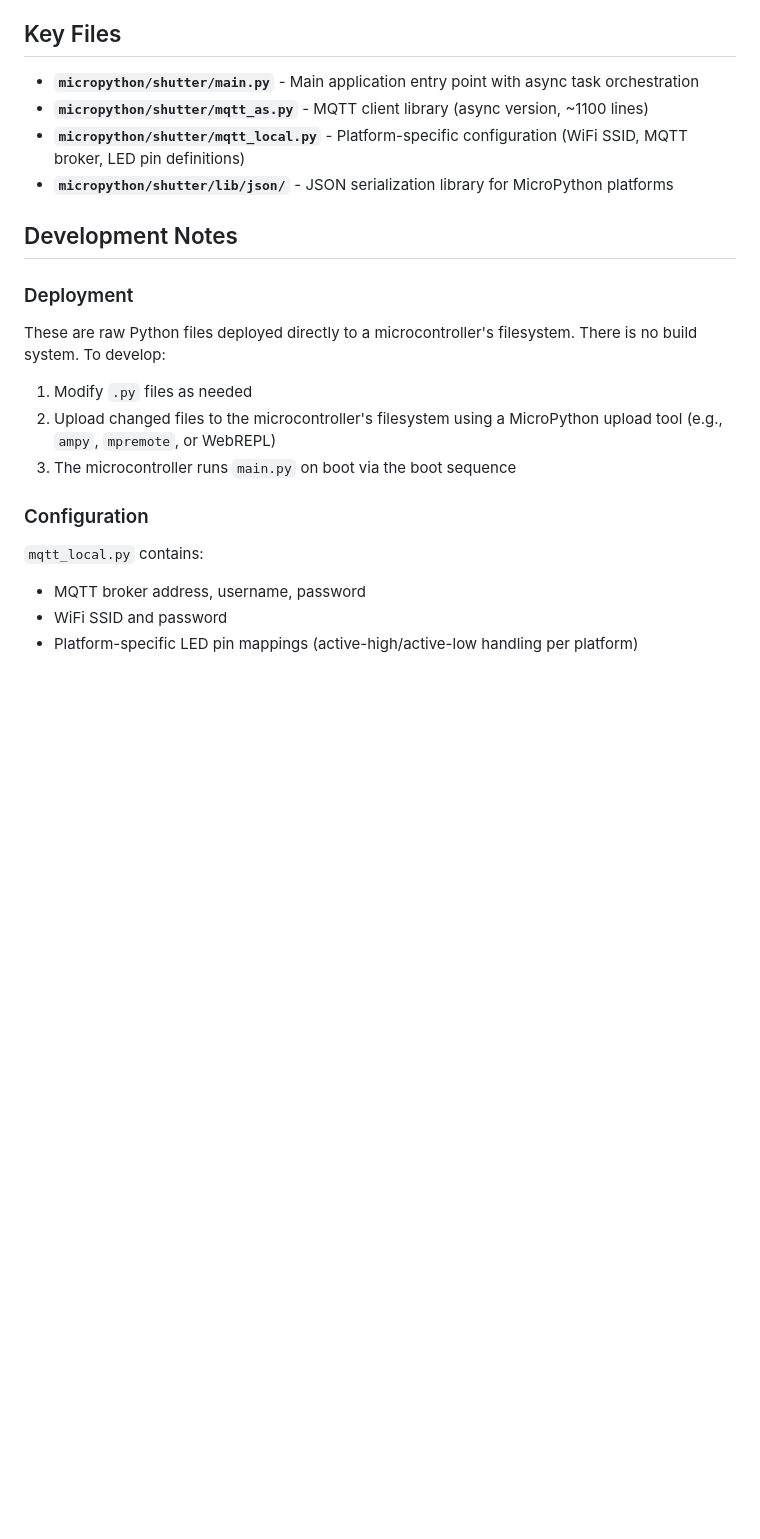
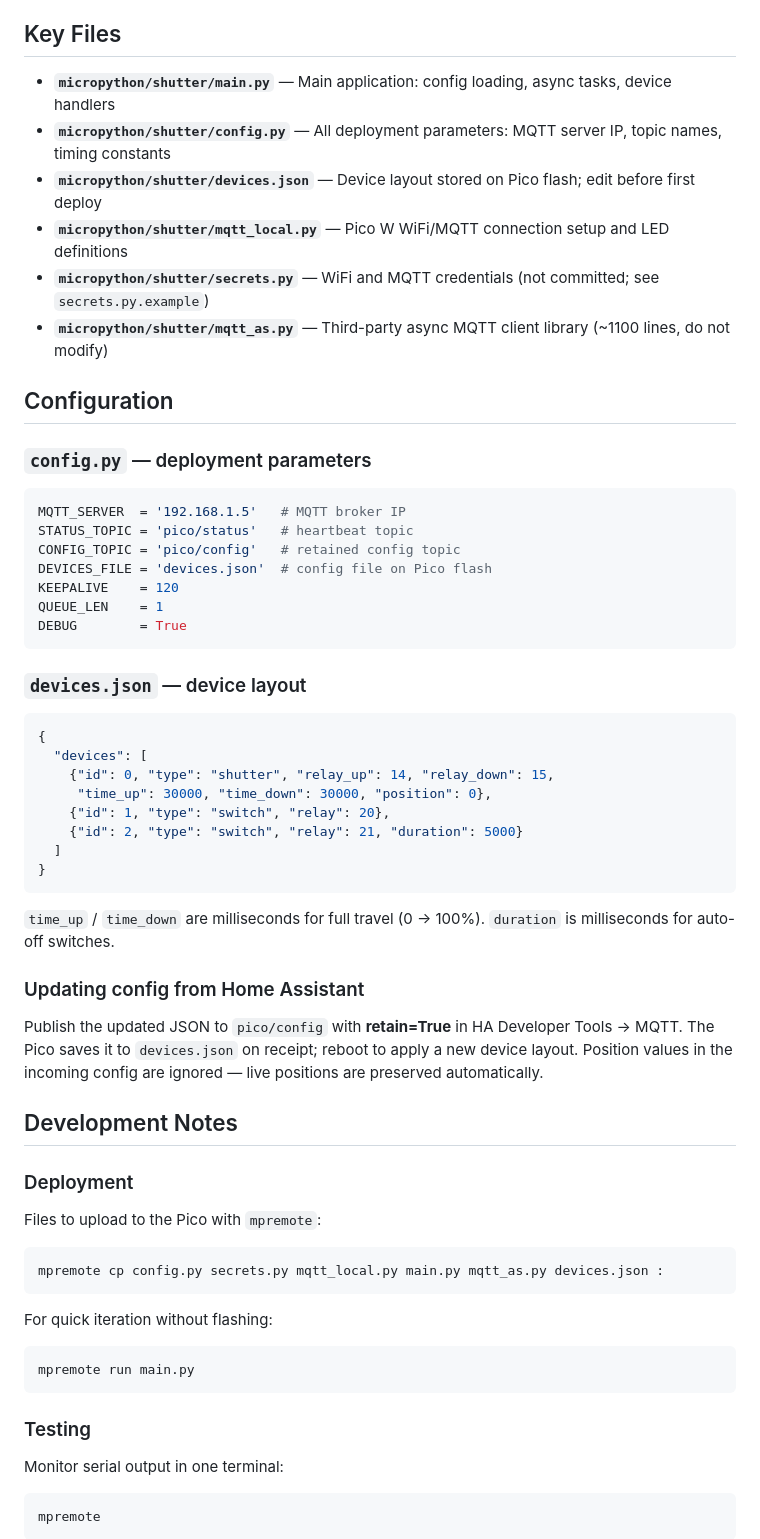
Before and after one commit to peterlucz/micropython-shutter, a Markdown page: CLAUDE.md, the part around one of its changes. Rendered like a GitHub page; blank space fills up the shorter version.

````diff
--- a/CLAUDE.md
+++ b/CLAUDE.md
@@ -28,25 +48,60 @@ The application uses an **asynchronous event-driven architecture** with the foll
 
 ## Key Files
 
-- **`micropython/shutter/main.py`** - Main application entry point with async task orchestration
-- **`micropython/shutter/mqtt_as.py`** - MQTT client library (async version, ~1100 lines)
-- **`micropython/shutter/mqtt_local.py`** - Platform-specific configuration (WiFi SSID, MQTT broker, LED pin definitions)
-- **`micropython/shutter/lib/json/`** - JSON serialization library for MicroPython platforms
+- **`micropython/shutter/main.py`** — Main application: config loading, async tasks, device handlers
+- **`micropython/shutter/config.py`** — All deployment parameters: MQTT server IP, topic names, timing constants
+- **`micropython/shutter/devices.json`** — Device layout stored on Pico flash; edit before first deploy
+- **`micropython/shutter/mqtt_local.py`** — Pico W WiFi/MQTT connection setup and LED definitions
+- **`micropython/shutter/secrets.py`** — WiFi and MQTT credentials (not committed; see `secrets.py.example`)
+- **`micropython/shutter/mqtt_as.py`** — Third-party async MQTT client library (~1100 lines, do not modify)
+
+## Configuration
+
+### `config.py` — deployment parameters
+```python
+MQTT_SERVER  = '192.168.1.5'   # MQTT broker IP
+STATUS_TOPIC = 'pico/status'   # heartbeat topic
+CONFIG_TOPIC = 'pico/config'   # retained config topic
+DEVICES_FILE = 'devices.json'  # config file on Pico flash
+KEEPALIVE    = 120
+QUEUE_LEN    = 1
+DEBUG        = True
+```
+
+### `devices.json` — device layout
+```json
+{
+  "devices": [
+    {"id": 0, "type": "shutter", "relay_up": 14, "relay_down": 15,
+     "time_up": 30000, "time_down": 30000, "position": 0},
+    {"id": 1, "type": "switch", "relay": 20},
+    {"id": 2, "type": "switch", "relay": 21, "duration": 5000}
+  ]
+}
+```
+`time_up` / `time_down` are milliseconds for full travel (0 → 100%). `duration` is milliseconds for auto-off switches.
+
+### Updating config from Home Assistant
+Publish the updated JSON to `pico/config` with **retain=True** in HA Developer Tools → MQTT. The Pico saves it to `devices.json` on receipt; reboot to apply a new device layout. Position values in the incoming config are ignored — live positions are preserved automatically.
 
 ## Development Notes
 
 ### Deployment
 
-These are raw Python files deployed directly to a microcontroller's filesystem. There is no build system. To develop:
+Files to upload to the Pico with `mpremote`:
+```bash
+mpremote cp config.py secrets.py mqtt_local.py main.py mqtt_as.py devices.json :
+```
 
-1. Modify `.py` files as needed
-2. Upload changed files to the microcontroller's filesystem using a MicroPython upload tool (e.g., `ampy`, `mpremote`, or WebREPL)
-3. The microcontroller runs `main.py` on boot via the boot sequence
+For quick iteration without flashing:
+```bash
+mpremote run main.py
+```
 
-### Configuration
+### Testing
 
-`mqtt_local.py` contains:
-- MQTT broker address, username, password
-- WiFi SSID and password
-- Platform-specific LED pin mappings (active-high/active-low handling per platform)
+Monitor serial output in one terminal:
+```bash
+mpremote
+```
 
````
Also changed, not shown: other parts of CLAUDE.md (+67 -36 lines).
